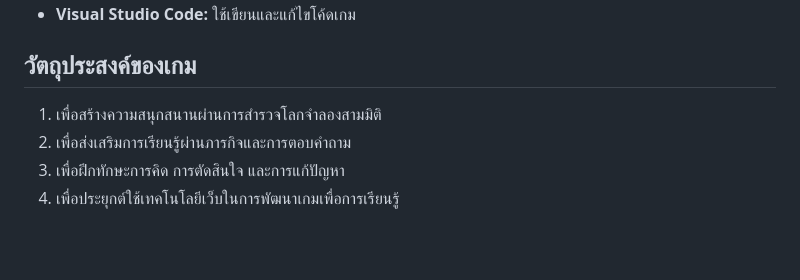
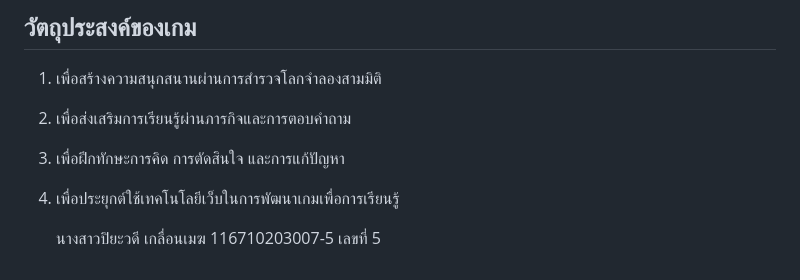
Before and after one commit to piyawaklunm-ux/BlockQuest23, a Markdown page: README.md, the part around the change. Rendered like a GitHub page; blank space fills up the shorter version.

```diff
--- a/README.md
+++ b/README.md
@@ -42,3 +42,5 @@ BlockQuest เป็นเกมผจญภัยในรูปแบบสา
 2. เพื่อส่งเสริมการเรียนรู้ผ่านภารกิจและการตอบคำถาม
 3. เพื่อฝึกทักษะการคิด การตัดสินใจ และการแก้ปัญหา
 4. เพื่อประยุกต์ใช้เทคโนโลยีเว็บในการพัฒนาเกมเพื่อการเรียนรู้
+
+   นางสาวปิยะวดี เกลื่อนเมฆ 116710203007-5 เลขที่ 5
```
